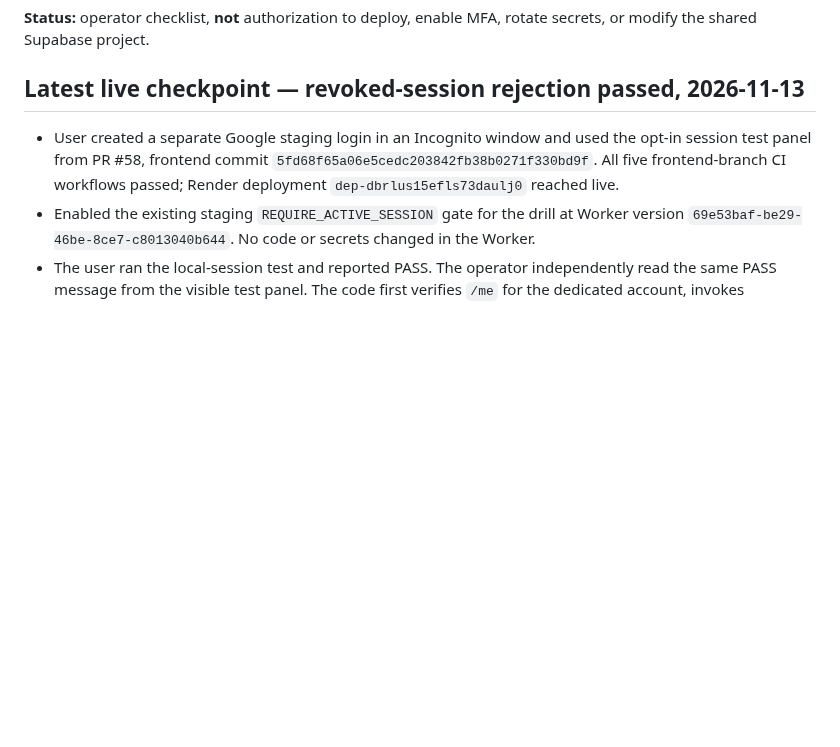
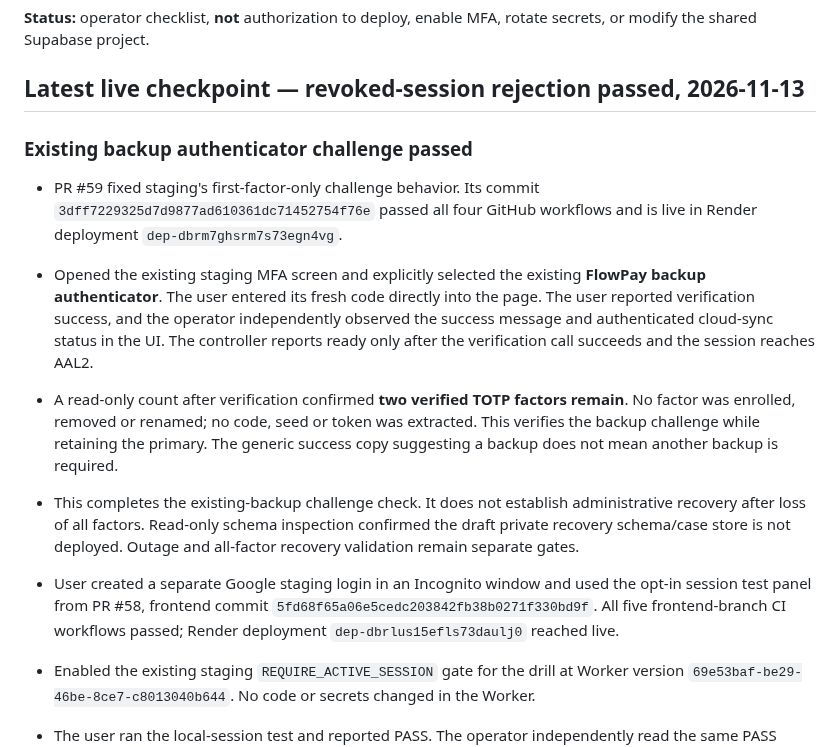
Before and after one commit to jamesasorensen-blip/FlowPay2, a Markdown page: docs/security/staging-live-session-validation-runbook.md, the part around the change. Drawn GitHub-style; blank space fills up the shorter version.

Commit message:
docs: record successful existing backup authenticator challenge

```diff
--- a/docs/security/staging-live-session-validation-runbook.md
+++ b/docs/security/staging-live-session-validation-runbook.md
@@ -3,6 +3,13 @@
 **Status:** operator checklist, **not** authorization to deploy, enable MFA, rotate secrets, or modify the shared Supabase project.
 
 ## Latest live checkpoint — revoked-session rejection passed, 2026-11-13
+
+### Existing backup authenticator challenge passed
+
+- PR #59 fixed staging's first-factor-only challenge behavior. Its commit `3dff7229325d7d9877ad610361dc71452754f76e` passed all four GitHub workflows and is live in Render deployment `dep-dbrm7ghsrm7s73egn4vg`.
+- Opened the existing staging MFA screen and explicitly selected the existing **FlowPay backup authenticator**. The user entered its fresh code directly into the page. The user reported verification success, and the operator independently observed the success message and authenticated cloud-sync status in the UI. The controller reports ready only after the verification call succeeds and the session reaches AAL2.
+- A read-only count after verification confirmed **two verified TOTP factors remain**. No factor was enrolled, removed or renamed; no code, seed or token was extracted. This verifies the backup challenge while retaining the primary. The generic success copy suggesting a backup does not mean another backup is required.
+- This completes the existing-backup challenge check. It does not establish administrative recovery after loss of all factors. Read-only schema inspection confirmed the draft private recovery schema/case store is not deployed. Outage and all-factor recovery validation remain separate gates.
 
 - User created a separate Google staging login in an Incognito window and used the opt-in session test panel from PR #58, frontend commit `5fd68f65a06e5cedc203842fb38b0271f330bd9f`. All five frontend-branch CI workflows passed; Render deployment `dep-dbrlus15efls73daulj0` reached live.
 - Enabled the existing staging `REQUIRE_ACTIVE_SESSION` gate for the drill at Worker version `69e53baf-be29-46be-8ce7-c8013040b644`. No code or secrets changed in the Worker.
```
